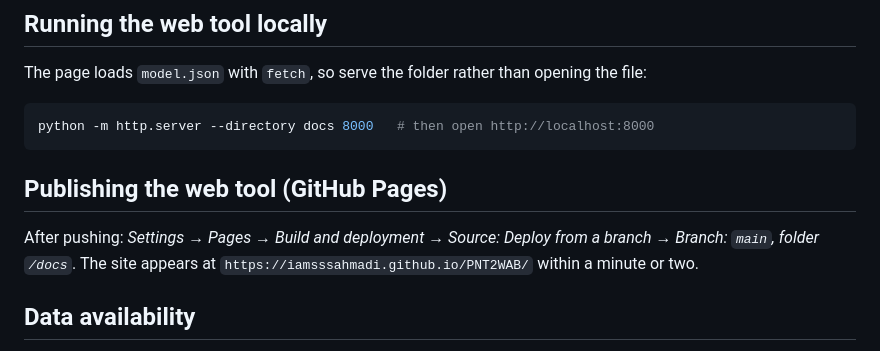
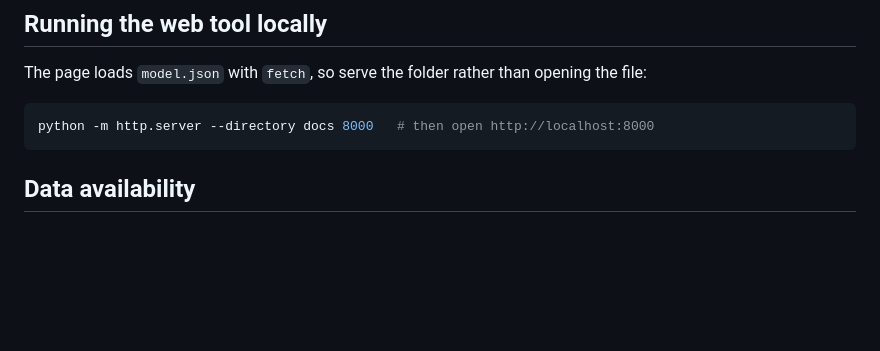
Before and after one commit to iamsssahmadi/PNT2WAB, a Markdown page: README.md, the part around the change. Rendered like a GitHub page; blank space fills up the shorter version.

Commit message:
update
Removed GitHub Pages publishing instructions from README.

````diff
--- a/README.md
+++ b/README.md
@@ -75,11 +75,6 @@ The page loads `model.json` with `fetch`, so serve the folder rather than openin
 ```bash
 python -m http.server --directory docs 8000   # then open http://localhost:8000
 ```
-
-## Publishing the web tool (GitHub Pages)
-
-After pushing: *Settings → Pages → Build and deployment → Source: Deploy from a branch → Branch: `main`, folder `/docs`*. The site appears at `https://iamsssahmadi.github.io/PNT2WAB/` within a minute or two.
-
 ## Data availability
 
 This repository contains no participant data and nothing derived at the level of individual participants: `docs/model.json` holds only model coefficients, scaling constants and one interval quantile per outcome, and `docs/validation.json` holds summary performance statistics. Analysis results and figures are generated locally by `reproduce.sh` and are not part of the repository. Data are available from the corresponding author on reasonable request, subject to institutional approval.
````
